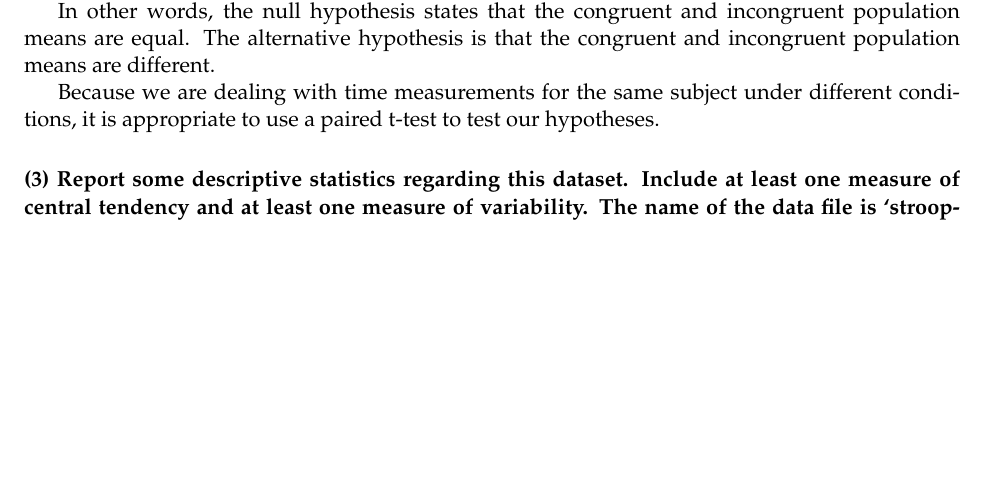
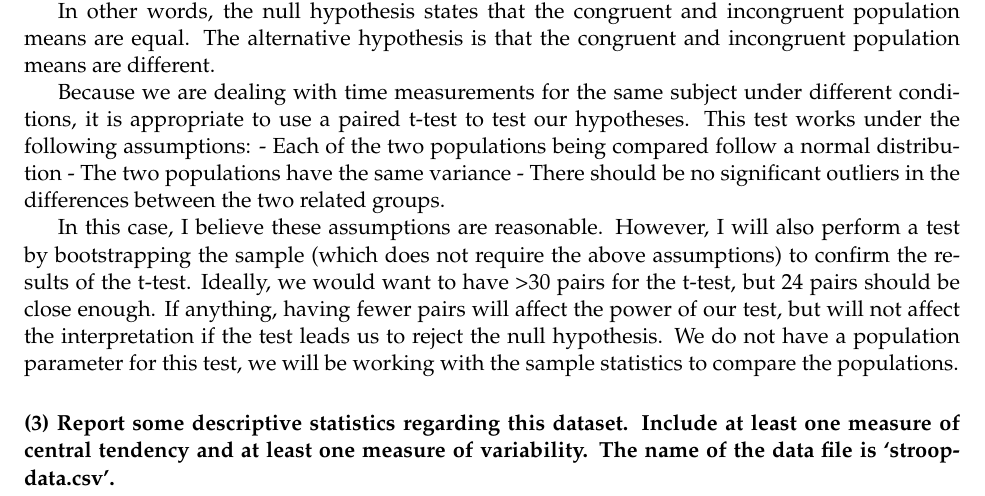
Before and after one commit to dvillaveces/Stroop-test, a LaTeX document (notebook.tex): part of page 1 of 5, cut so that both start at the same text, the shorter picture padded with empty space. The pictures show the PDF file Test a Perceptual Phenomenon.pdf that the author committed with the source.

Commit message:
Version 3

```diff
--- a/notebook.tex
+++ b/notebook.tex
@@ -314,7 +314,20 @@ that the congruent and incongruent population means are different.
 
 Because we are dealing with time measurements for the same subject under
 different conditions, it is appropriate to use a paired t-test to test
-our hypotheses.
+our hypotheses. This test works under the following assumptions: - Each
+of the two populations being compared follow a normal distribution - The
+two populations have the same variance - There should be no significant
+outliers in the differences between the two related groups.
+
+In this case, I believe these assumptions are reasonable. However, I
+will also perform a test by bootstrapping the sample (which does not
+require the above assumptions) to confirm the results of the t-test.
+Ideally, we would want to have \textgreater{}30 pairs for the t-test,
+but 24 pairs should be close enough. If anything, having fewer pairs
+will affect the power of our test, but will not affect the
+interpretation if the test leads us to reject the null hypothesis. We do
+not have a population parameter for this test, we will be working with
+the sample statistics to compare the populations.
 
     \hypertarget{report-some-descriptive-statistics-regarding-this-dataset.-include-at-least-one-measure-of-central-tendency-and-at-least-one-measure-of-variability.-the-name-of-the-data-file-is-stroopdata.csv.}{%
 \paragraph{(3) Report some descriptive statistics regarding this
```
Also changed, not shown: Test a Perceptual Phenomenon.pdf, 2 other files.
